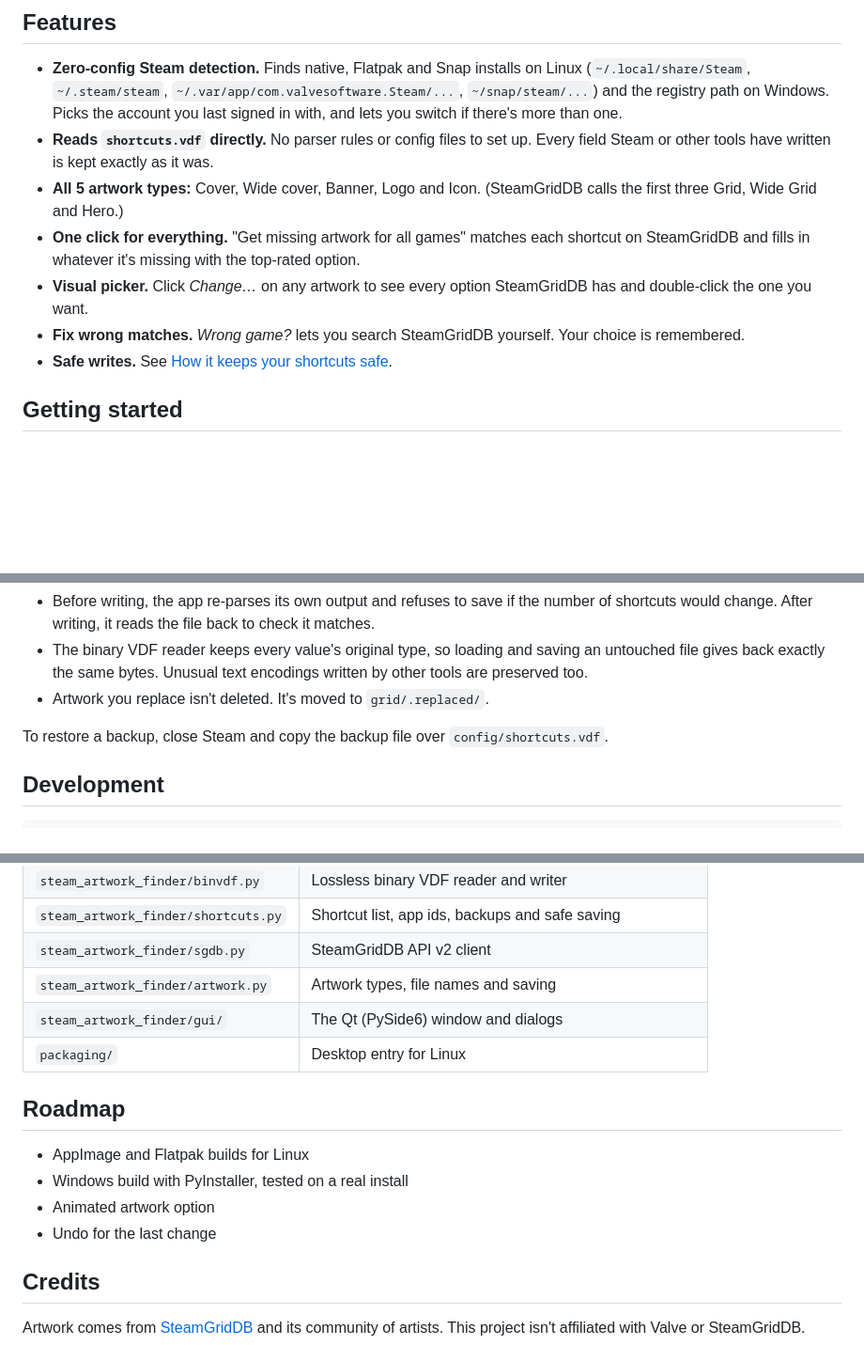
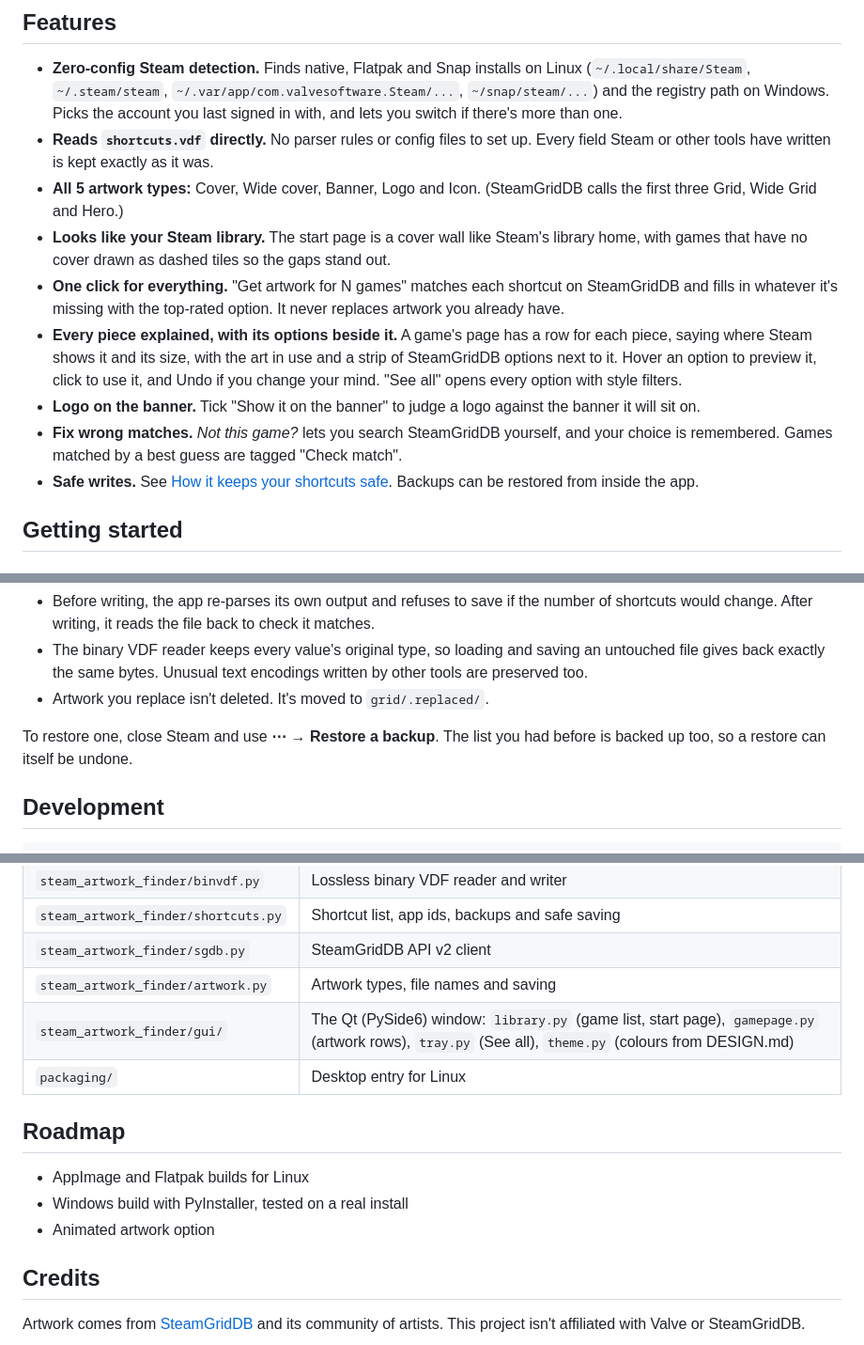
Before and after one commit to acidtwin/SteamArtworkForNonSteamGames, a Markdown page: README.md, 3 parts joined by grey strips. Shown at 94% size. GitHub-like rendering; blank space fills up the shorter version.

```diff
--- a/README.md
+++ b/README.md
@@ -12,10 +15,12 @@ Linux first, including Steam Deck desktop mode: the window fits the Deck's 1280
 - **Zero-config Steam detection.** Finds native, Flatpak and Snap installs on Linux (`~/.local/share/Steam`, `~/.steam/steam`, `~/.var/app/com.valvesoftware.Steam/...`, `~/snap/steam/...`) and the registry path on Windows. Picks the account you last signed in with, and lets you switch if there's more than one.
 - **Reads `shortcuts.vdf` directly.** No parser rules or config files to set up. Every field Steam or other tools have written is kept exactly as it was.
 - **All 5 artwork types:** Cover, Wide cover, Banner, Logo and Icon. (SteamGridDB calls the first three Grid, Wide Grid and Hero.)
-- **One click for everything.** "Get missing artwork for all games" matches each shortcut on SteamGridDB and fills in whatever it's missing with the top-rated option.
-- **Visual picker.** Click *Change…* on any artwork to see every option SteamGridDB has and double-click the one you want.
-- **Fix wrong matches.** *Wrong game?* lets you search SteamGridDB yourself. Your choice is remembered.
-- **Safe writes.** See [How it keeps your shortcuts safe](#how-it-keeps-your-shortcuts-safe).
+- **Looks like your Steam library.** The start page is a cover wall like Steam's library home, with games that have no cover drawn as dashed tiles so the gaps stand out.
+- **One click for everything.** "Get artwork for N games" matches each shortcut on SteamGridDB and fills in whatever it's missing with the top-rated option. It never replaces artwork you already have.
+- **Every piece explained, with its options beside it.** A game's page has a row for each piece, saying where Steam shows it and its size, with the art in use and a strip of SteamGridDB options next to it. Hover an option to preview it, click to use it, and Undo if you change your mind. "See all" opens every option with style filters.
+- **Logo on the banner.** Tick "Show it on the banner" to judge a logo against the banner it will sit on.
+- **Fix wrong matches.** *Not this game?* lets you search SteamGridDB yourself, and your choice is remembered. Games matched by a best guess are tagged "Check match".
+- **Safe writes.** See [How it keeps your shortcuts safe](#how-it-keeps-your-shortcuts-safe). Backups can be restored from inside the app.
 
 ## Getting started
 
@@ -73,7 +80,7 @@ The app's own settings (your API key and remembered game matches) live in `~/.co
 - The binary VDF reader keeps every value's original type, so loading and saving an untouched file gives back exactly the same bytes. Unusual text encodings written by other tools are preserved too.
 - Artwork you replace isn't deleted. It's moved to `grid/.replaced/`.
 
-To restore a backup, close Steam and copy the backup file over `config/shortcuts.vdf`.
+To restore one, close Steam and use **⋯ → Restore a backup**. The list you had before is backed up too, so a restore can itself be undone.
 
 ## Development
 
@@ -93,7 +100,7 @@ The tests build synthetic `shortcuts.vdf` files, so they don't need Steam instal
 | `steam_artwork_finder/shortcuts.py` | Shortcut list, app ids, backups and safe saving |
 | `steam_artwork_finder/sgdb.py` | SteamGridDB API v2 client |
 | `steam_artwork_finder/artwork.py` | Artwork types, file names and saving |
-| `steam_artwork_finder/gui/` | The Qt (PySide6) window and dialogs |
+| `steam_artwork_finder/gui/` | The Qt (PySide6) window: `library.py` (game list, start page), `gamepage.py` (artwork rows), `tray.py` (See all), `theme.py` (colours from DESIGN.md) |
 | `packaging/` | Desktop entry for Linux |
 
 ## Roadmap
@@ -101,7 +108,6 @@ The tests build synthetic `shortcuts.vdf` files, so they don't need Steam instal
 - AppImage and Flatpak builds for Linux
 - Windows build with PyInstaller, tested on a real install
 - Animated artwork option
-- Undo for the last change
 
 ## Credits
 
```
Also changed, not shown: other parts of README.md (+9 -4 lines), DESIGN.md (added, +208 -0 lines), PRODUCT.md (+1 -1 lines), design/architecture.md (+23 -21 lines), docs/game-page.png (added), docs/screenshot.png, 13 other files.
